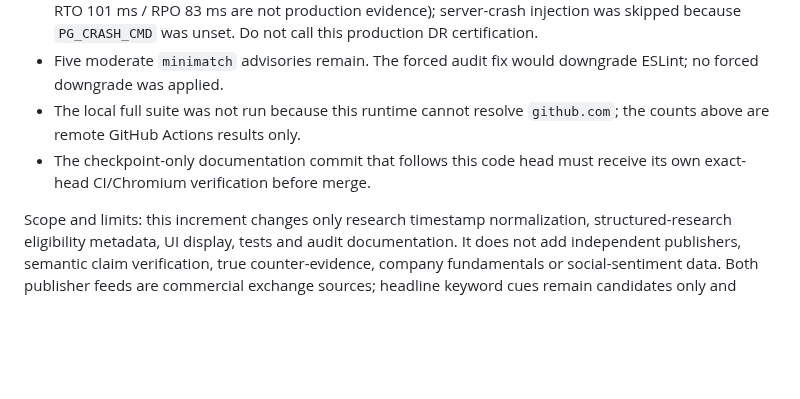
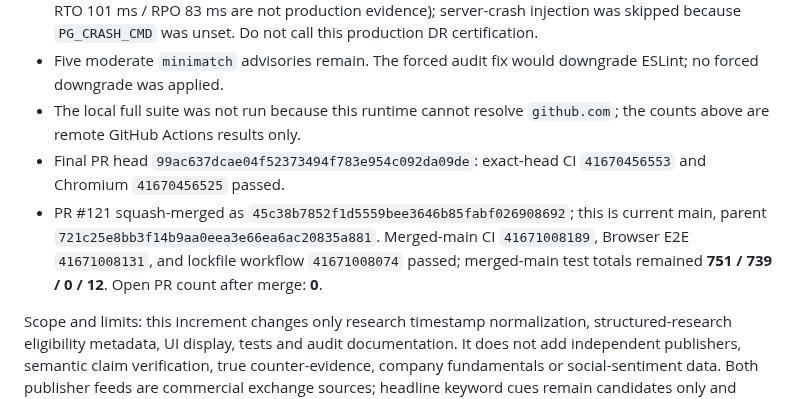
Before and after one commit to AloneSmoker007/Trading-Nova, a Markdown page: docs/TRADING-NOVA-RESUME-2026-10-30.md, the part around the change. Rendered like a GitHub page; blank space fills up the shorter version.

```diff
--- a/docs/TRADING-NOVA-RESUME-2026-10-30.md
+++ b/docs/TRADING-NOVA-RESUME-2026-10-30.md
@@ -13,7 +13,8 @@ Acceptance evidence on the executable code head `f6f7caa157420de8775991ab4ed619b
 - The recovery job's backup/restore artifact is still **BLOCKED** because its environment is `local` (recorded RTO 101 ms / RPO 83 ms are not production evidence); server-crash injection was skipped because `PG_CRASH_CMD` was unset. Do not call this production DR certification.
 - Five moderate `minimatch` advisories remain. The forced audit fix would downgrade ESLint; no forced downgrade was applied.
 - The local full suite was not run because this runtime cannot resolve `github.com`; the counts above are remote GitHub Actions results only.
-- The checkpoint-only documentation commit that follows this code head must receive its own exact-head CI/Chromium verification before merge.
+- Final PR head `99ac637dcae04f52373494f783e954c092da09de`: exact-head CI `41670456553` and Chromium `41670456525` passed.
+- PR #121 squash-merged as `45c38b7852f1d5559bee3646b85fabf026908692`; this is current main, parent `721c25e8bb3f14b9aa0eea3e66ea6ac20835a881`. Merged-main CI `41671008189`, Browser E2E `41671008131`, and lockfile workflow `41671008074` passed; merged-main test totals remained **751 / 739 / 0 / 12**. Open PR count after merge: **0**.
 
 Scope and limits: this increment changes only research timestamp normalization, structured-research eligibility metadata, UI display, tests and audit documentation. It does not add independent publishers, semantic claim verification, true counter-evidence, company fundamentals or social-sentiment data. Both publisher feeds are commercial exchange sources; headline keyword cues remain candidates only and research has no directional score impact. No live Gemini call, credentials, paid resource, production data, order state, Risk Gate or risk limit was touched. Real-money remains OFF.
 
```
Also changed, not shown: docs/V1-PRODUCT-GAP-AUDIT.md (+5 -3 lines).
